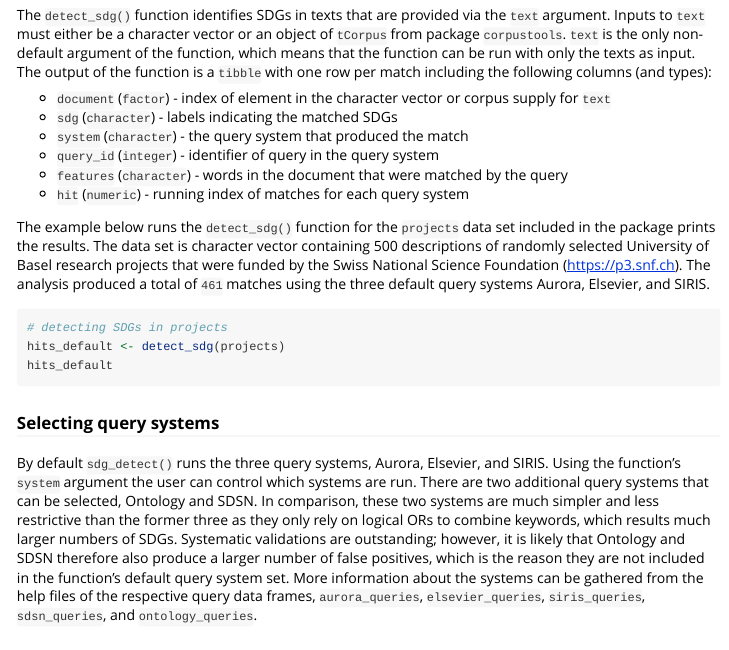
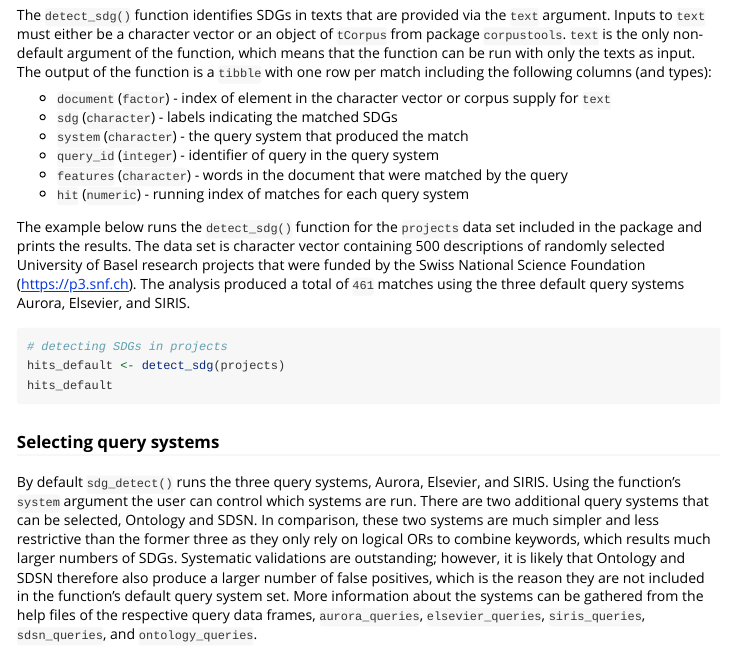
Before and after one commit to dwulff/text2sdg, an R Markdown document (vignettes/text2sdg.Rmd): the page in a window 1100 px wide, from 430 px down. Rendered offline with R 4.5, knitr and Pandoc, with nearby package versions; some code elsewhere in the file could not run offline; long lines of code are wrapped; common packages that the code uses without loading them are loaded.

Commit message:
fix vignette typo

````diff
--- a/vignettes/text2sdg.Rmd
+++ b/vignettes/text2sdg.Rmd
@@ -36,7 +36,7 @@ The `detect_sdg()` function identifies SDGs in texts that are provided via the `
 - `features` (`character`) - words in the document that were matched by the query
 - `hit` (`numeric`) - running index of matches for each query system
 
-The example below runs the `detect_sdg()` function for the `projects` data set included in the package prints the results. The data set is character vector containing 500 descriptions of randomly selected University of Basel research projects that were funded by the Swiss National Science Foundation (<a href="https://p3.snf.ch">https://p3.snf.ch</a>). The analysis produced a total of `461` matches using the three default query systems Aurora, Elsevier, and SIRIS.
+The example below runs the `detect_sdg()` function for the `projects` data set included in the package and prints the results. The data set is character vector containing 500 descriptions of randomly selected University of Basel research projects that were funded by the Swiss National Science Foundation (<a href="https://p3.snf.ch">https://p3.snf.ch</a>). The analysis produced a total of `461` matches using the three default query systems Aurora, Elsevier, and SIRIS.
 
 ```{r, eval=FALSE}
 # detecting SDGs in projects
````
